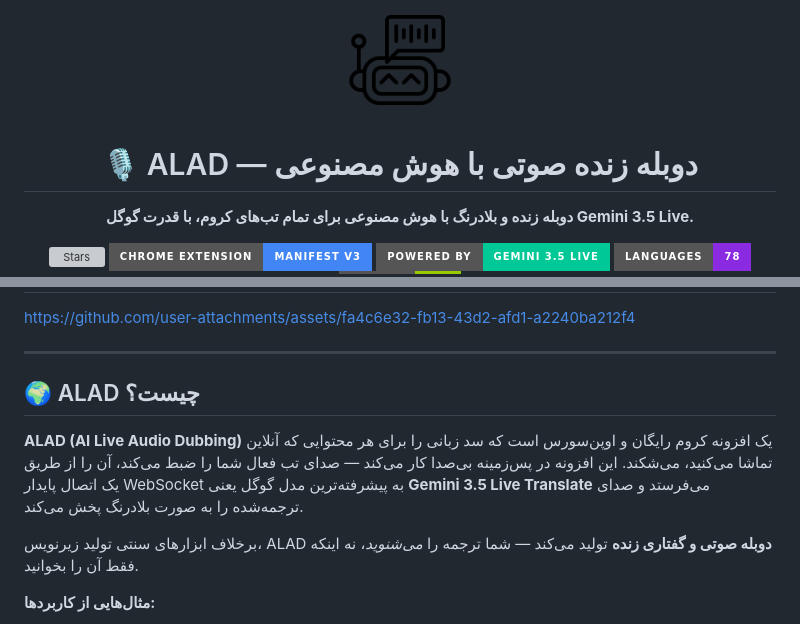
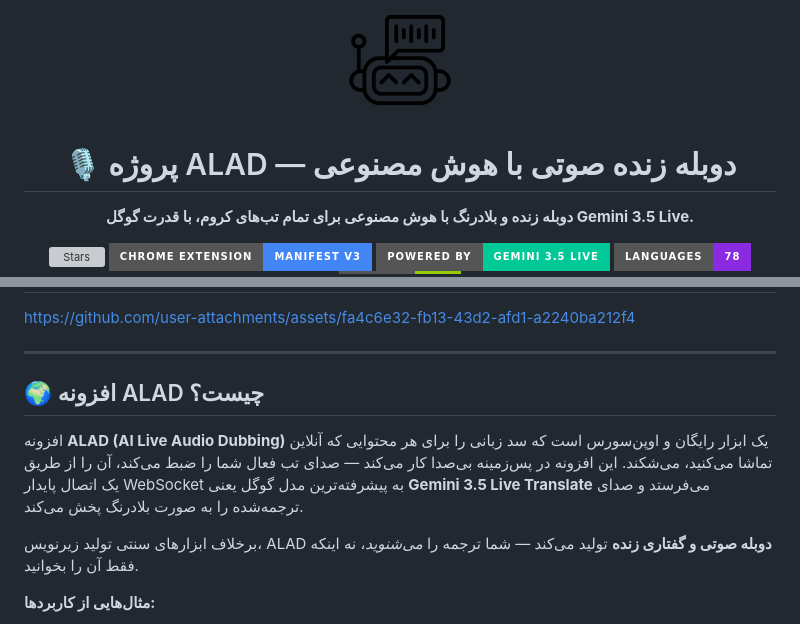
Before and after one commit to Incestuous-finding156/ALAD, a Markdown page: README-fa.md, 2 parts joined by grey strips. Drawn GitHub-style; badges without logos; grey boxes are pictures that could not be loaded.

Commit message:
docs: fix RTL text direction bug for English-prefixed sentences in Persian README

```diff
--- a/README-fa.md
+++ b/README-fa.md
@@ -6,7 +6,7 @@
 
 <img src="icons/icon.png" alt="ALAD Logo" width="120" />
 
-<h1>🎙️ ALAD — دوبله زنده صوتی با هوش مصنوعی</h1>
+<h1>🎙️ پروژه ALAD — دوبله زنده صوتی با هوش مصنوعی</h1>
 
 <p><strong>دوبله زنده و بلادرنگ با هوش مصنوعی برای تمام تب‌های کروم، با قدرت گوگل Gemini 3.5 Live.</strong></p>
 
@@ -45,9 +45,9 @@ https://github.com/user-attachments/assets/fa4c6e32-fb13-43d2-afd1-a2240ba212f4
 
 <div dir="rtl">
 
-## 🌍 ALAD چیست؟
+## 🌍 افزونه ALAD چیست؟
 
-**ALAD (AI Live Audio Dubbing)** یک افزونه کروم رایگان و اوپن‌سورس است که سد زبانی را برای هر محتوایی که آنلاین تماشا می‌کنید، می‌شکند. این افزونه در پس‌زمینه بی‌صدا کار می‌کند — صدای تب فعال شما را ضبط می‌کند، آن را از طریق یک اتصال پایدار WebSocket به پیشرفته‌ترین مدل گوگل یعنی **Gemini 3.5 Live Translate** می‌فرستد و صدای ترجمه‌شده را به صورت بلادرنگ پخش می‌کند.
+افزونه **ALAD (AI Live Audio Dubbing)** یک ابزار رایگان و اوپن‌سورس است که سد زبانی را برای هر محتوایی که آنلاین تماشا می‌کنید، می‌شکند. این افزونه در پس‌زمینه بی‌صدا کار می‌کند — صدای تب فعال شما را ضبط می‌کند، آن را از طریق یک اتصال پایدار WebSocket به پیشرفته‌ترین مدل گوگل یعنی **Gemini 3.5 Live Translate** می‌فرستد و صدای ترجمه‌شده را به صورت بلادرنگ پخش می‌کند.
 
 برخلاف ابزارهای سنتی تولید زیرنویس، ALAD **دوبله صوتی و گفتاری زنده** تولید می‌کند — شما ترجمه را *می‌شنوید*، نه اینکه فقط آن را بخوانید.
 
```
